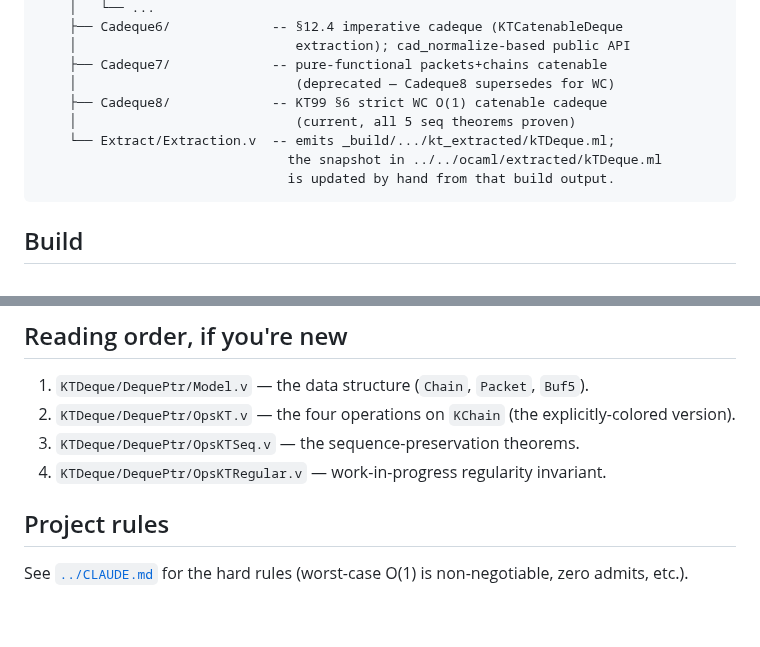
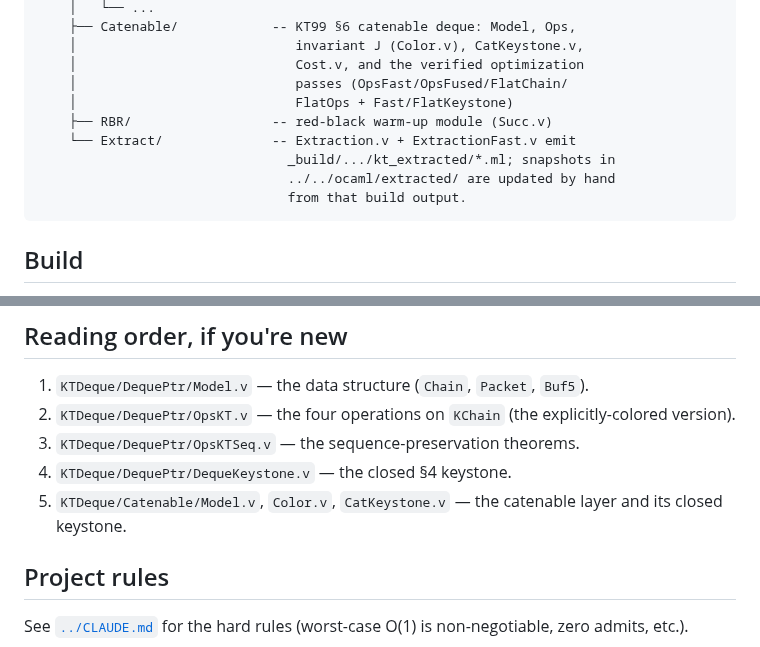
Before and after one commit to yurug/kaplan2, a Markdown page: rocq/README.md, 2 parts joined by grey strips. Drawn GitHub-style; blank space fills up the shorter version.

````diff
--- a/rocq/README.md
+++ b/rocq/README.md
@@ -78,13 +84,14 @@ rocq/
     │   └── ...
-    ├── Cadeque6/             -- §12.4 imperative cadeque (KTCatenableDeque
-    │                            extraction); cad_normalize-based public API
-    ├── Cadeque7/             -- pure-functional packets+chains catenable
-    │                            (deprecated — Cadeque8 supersedes for WC)
-    ├── Cadeque8/             -- KT99 §6 strict WC O(1) catenable cadeque
-    │                            (current, all 5 seq theorems proven)
-    └── Extract/Extraction.v  -- emits _build/.../kt_extracted/kTDeque.ml;
-                                the snapshot in ../../ocaml/extracted/kTDeque.ml
-                                is updated by hand from that build output.
+    ├── Catenable/            -- KT99 §6 catenable deque: Model, Ops,
+    │                            invariant J (Color.v), CatKeystone.v,
+    │                            Cost.v, and the verified optimization
+    │                            passes (OpsFast/OpsFused/FlatChain/
+    │                            FlatOps + Fast/FlatKeystone)
+    ├── RBR/                  -- red-black warm-up module (Succ.v)
+    └── Extract/              -- Extraction.v + ExtractionFast.v emit
+                                _build/.../kt_extracted/*.ml; snapshots in
+                                ../../ocaml/extracted/ are updated by hand
+                                from that build output.
 ```
 
 ## Build
@@ -110,8 +117,9 @@ dune build rocq/KTDeque/DequePtr/OpsKTRegular.vo  # one file
 2. `KTDeque/DequePtr/OpsKT.v` — the four operations on `KChain`
    (the explicitly-colored version).
 3. `KTDeque/DequePtr/OpsKTSeq.v` — the sequence-preservation theorems.
-4. `KTDeque/DequePtr/OpsKTRegular.v` — work-in-progress regularity
-   invariant.
+4. `KTDeque/DequePtr/DequeKeystone.v` — the closed §4 keystone.
+5. `KTDeque/Catenable/Model.v`, `Color.v`, `CatKeystone.v` — the
+   catenable layer and its closed keystone.
 
 ## Project rules
 
````
Also changed, not shown: other parts of rocq/README.md (+26 -20 lines), ocaml/README.md (+40 -47 lines).
